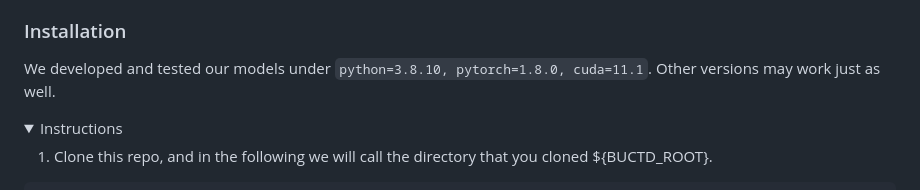
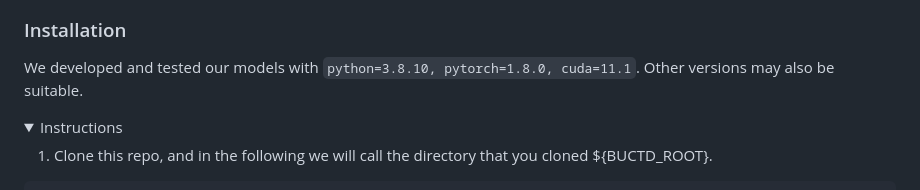
Before and after one commit to amathislab/BUCTD, a Markdown page: README.md, the part around the change. Drawn GitHub-style; folded sections open.

Commit message:
grammar check 2

````diff
--- a/README.md
+++ b/README.md
@@ -17,7 +17,7 @@ This repository contains the official code for our paper: [Rethinking pose estim
 
 ### Installation
 
-We developed and tested our models under ```python=3.8.10, pytorch=1.8.0, cuda=11.1```. Other versions may work just as well.
+We developed and tested our models with ```python=3.8.10, pytorch=1.8.0, cuda=11.1```. Other versions may also be suitable.
 
 <details>
   <summary>Instructions</summary>
````
